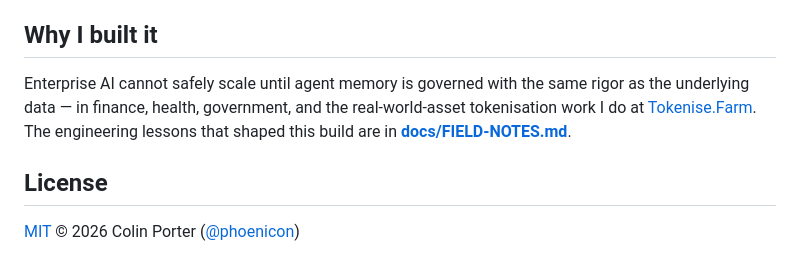
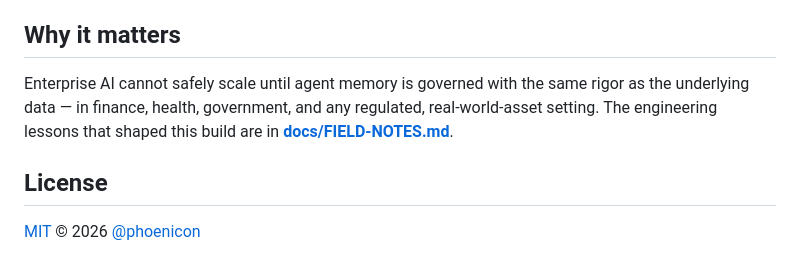
Before and after one commit to phoenicon/onion-loop-memory-guard, a Markdown page: README.md, the part around the change. Rendered like a GitHub page.

Commit message:
README: de-personalise — remove Tokenise.Farm/commercial roadmap exposure (IP firewall)

```diff
--- a/README.md
+++ b/README.md
@@ -215,14 +215,13 @@ Zero dependencies, so hosting is trivial — any Node host works.
 - **Canton settlement** — governed, privacy-preserving institutional workflows for regulated deployments (finance, health, RWA)
 - **Content-level inference auditing** — the honest open problem (see [SECURITY-MODEL.md](docs/SECURITY-MODEL.md))
 
-## Why I built it
+## Why it matters
 
 Enterprise AI cannot safely scale until agent memory is governed with the same
-rigor as the underlying data — in finance, health, government, and the
-real-world-asset tokenisation work I do at [Tokenise.Farm](https://tokenise.farm).
-The engineering lessons that shaped this build are in
+rigor as the underlying data — in finance, health, government, and any regulated,
+real-world-asset setting. The engineering lessons that shaped this build are in
 **[docs/FIELD-NOTES.md](docs/FIELD-NOTES.md)**.
 
 ## License
 
-[MIT](LICENSE) © 2026 Colin Porter ([@phoenicon](https://github.com/phoenicon))
+[MIT](LICENSE) © 2026 [@phoenicon](https://github.com/phoenicon)
```
